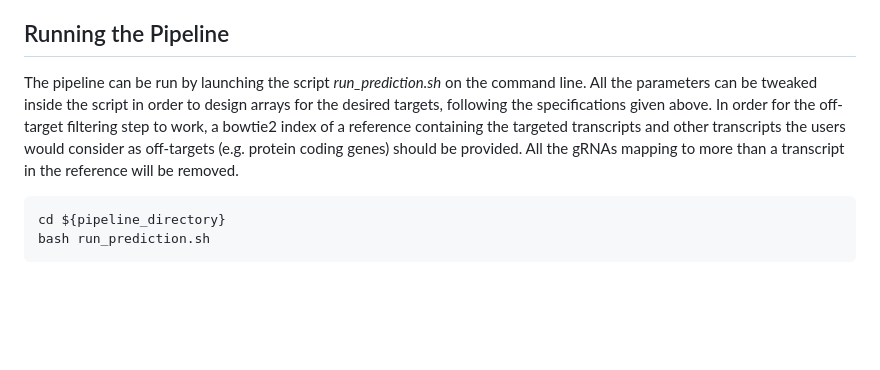
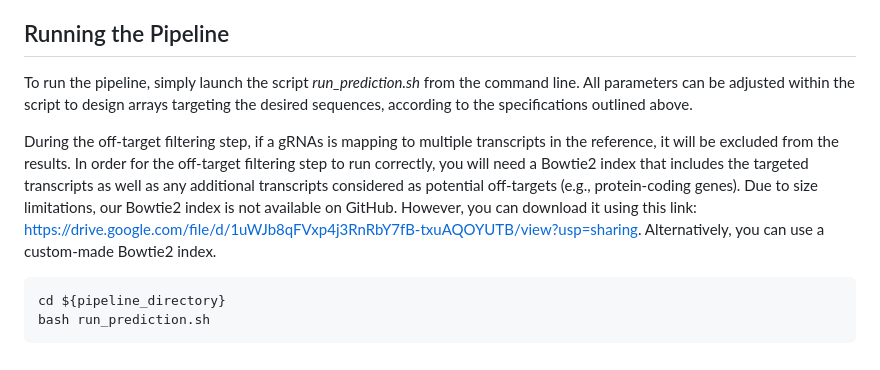
Before and after one commit to roland-rad-lab/Genome-scale-pan-cancer-interrogation-of-lncRNA-dependencies-using-CasRx, a Markdown page: README.md, the part around the change. Drawn GitHub-style; blank space fills up the shorter version.

Commit message:
Improved README

````diff
--- a/README.md
+++ b/README.md
@@ -304,8 +304,9 @@ In order to run the pipeline the following dependencies have to be downloaded:
 - - farver (v2.0.3)
 
 ## Running the Pipeline
-The pipeline can be run by launching the script _run_prediction.sh_ on the command line. All the parameters can be tweaked inside the script in order to design arrays for the desired targets, following the specifications given above.
-In order for the off-target filtering step to work, a bowtie2 index of a reference containing the targeted transcripts and other transcripts the users would consider as off-targets (e.g. protein coding genes) should be provided. All the gRNAs mapping to more than a transcript in the reference will be removed.
+To run the pipeline, simply launch the script _run\_prediction.sh_ from the command line. All parameters can be adjusted within the script to design arrays targeting the desired sequences, according to the specifications outlined above.
+
+During the off-target filtering step, if a gRNAs is mapping to multiple transcripts in the reference, it will be excluded from the results. In order for the off-target filtering step to run correctly, you will need a Bowtie2 index that includes the targeted transcripts as well as any additional transcripts considered as potential off-targets (e.g., protein-coding genes). Due to size limitations, our Bowtie2 index is not available on GitHub. However, you can download it using this link: https://drive.google.com/file/d/1uWJb8qFVxp4j3RnRbY7fB-txuAQOYUTB/view?usp=sharing. Alternatively, you can use a custom-made Bowtie2 index.
 
 ```sh
 cd ${pipeline_directory}
````
